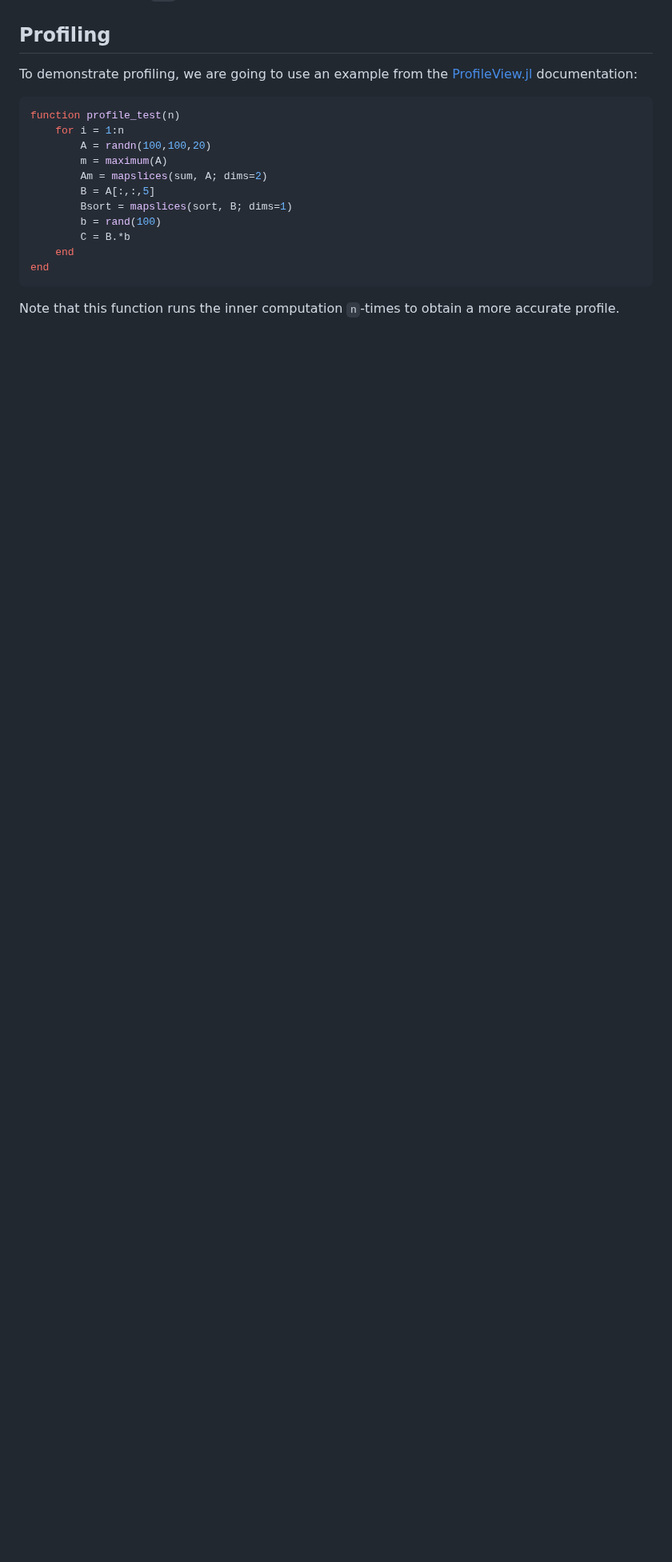
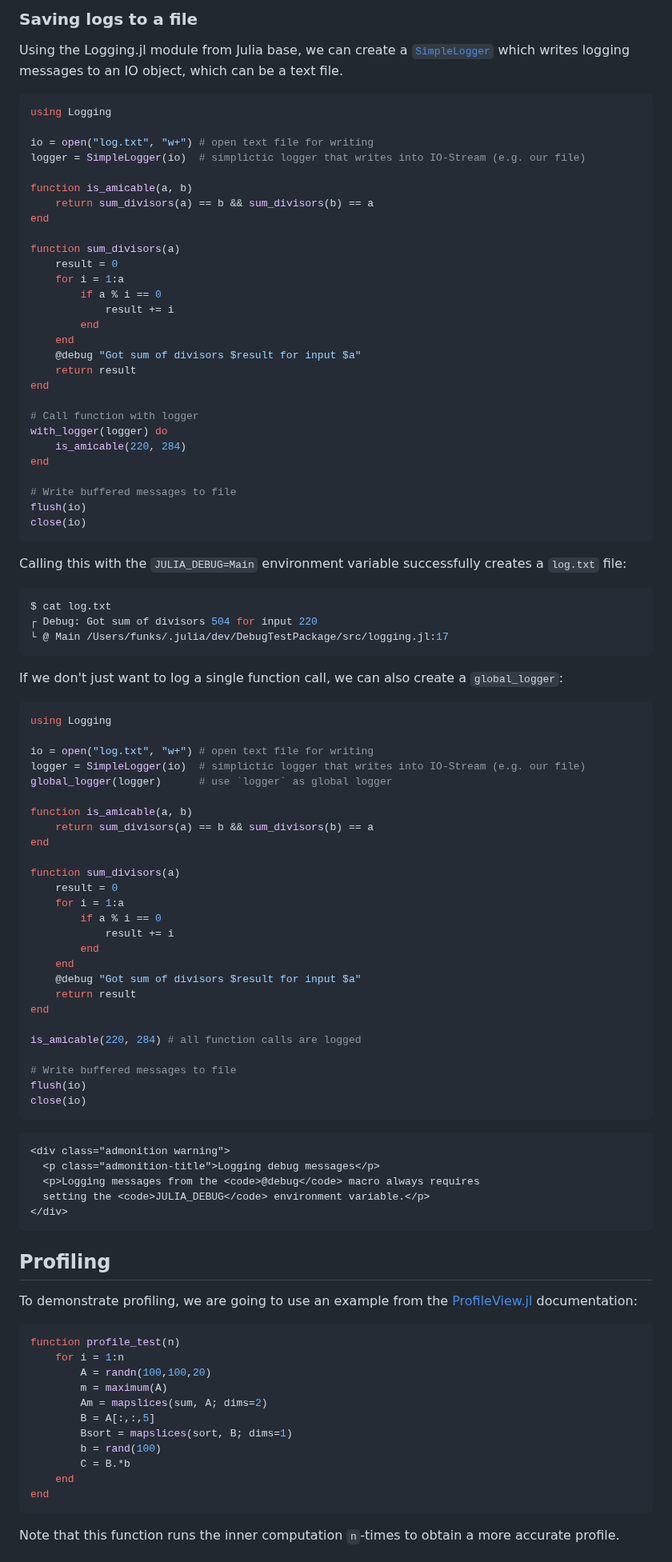
Before and after one commit to adrhill/julia-ml-course, a Markdown page: website/profiling_debugging.md, the part around one of its changes. Shown at 80% size. Rendered like a GitHub page; blank space fills up the shorter version.

Commit message:
Add logging section to profiling & debugging

````diff
--- a/website/profiling_debugging.md
+++ b/website/profiling_debugging.md
@@ -117,3 +175,83 @@ and find out that `sum_divisors(220)` incorrectly returned `504`.
+### Saving logs to a file
+Using the Logging.jl module from Julia base, we can create a
+[`SimpleLogger`](https://docs.julialang.org/en/v1/stdlib/Logging/#Logging.SimpleLogger)
+which writes logging messages to an IO object, which can be a text file.
+```julia
+using Logging
+
+io = open("log.txt", "w+") # open text file for writing
+logger = SimpleLogger(io)  # simplictic logger that writes into IO-Stream (e.g. our file)
+
+function is_amicable(a, b)
+    return sum_divisors(a) == b && sum_divisors(b) == a
+end
+
+function sum_divisors(a)
+    result = 0
+    for i = 1:a
+        if a % i == 0
+            result += i
+        end
+    end
+    @debug "Got sum of divisors $result for input $a"
+    return result
+end
+
+# Call function with logger
+with_logger(logger) do
+    is_amicable(220, 284)
+end
+
+# Write buffered messages to file
+flush(io)
+close(io)
+```
+
+Calling this with the `JULIA_DEBUG=Main` environment variable successfully creates a `log.txt` file:
+```bash
+$ cat log.txt
+┌ Debug: Got sum of divisors 504 for input 220
+└ @ Main /Users/funks/.julia/dev/DebugTestPackage/src/logging.jl:17
+```
+
+If we don't just want to log a single function call, we can also create a `global_logger`:
+
+```julia
+using Logging
+
+io = open("log.txt", "w+") # open text file for writing
+logger = SimpleLogger(io)  # simplictic logger that writes into IO-Stream (e.g. our file)
+global_logger(logger)      # use `logger` as global logger
+
+function is_amicable(a, b)
+    return sum_divisors(a) == b && sum_divisors(b) == a
+end
+
+function sum_divisors(a)
+    result = 0
+    for i = 1:a
+        if a % i == 0
+            result += i
+        end
+    end
+    @debug "Got sum of divisors $result for input $a"
+    return result
+end
+
+is_amicable(220, 284) # all function calls are logged
+
+# Write buffered messages to file
+flush(io)
+close(io)
+```
+
+~~~
+<div class="admonition warning">
+  <p class="admonition-title">Logging debug messages</p>
+  <p>Logging messages from the <code>@debug</code> macro always requires
+  setting the <code>JULIA_DEBUG</code> environment variable.</p>
+</div>
+~~~
 
 ## Profiling
 To demonstrate profiling, we are going to use an example from the
````
Also changed, not shown: other parts of website/profiling_debugging.md (+58 -0 lines).
